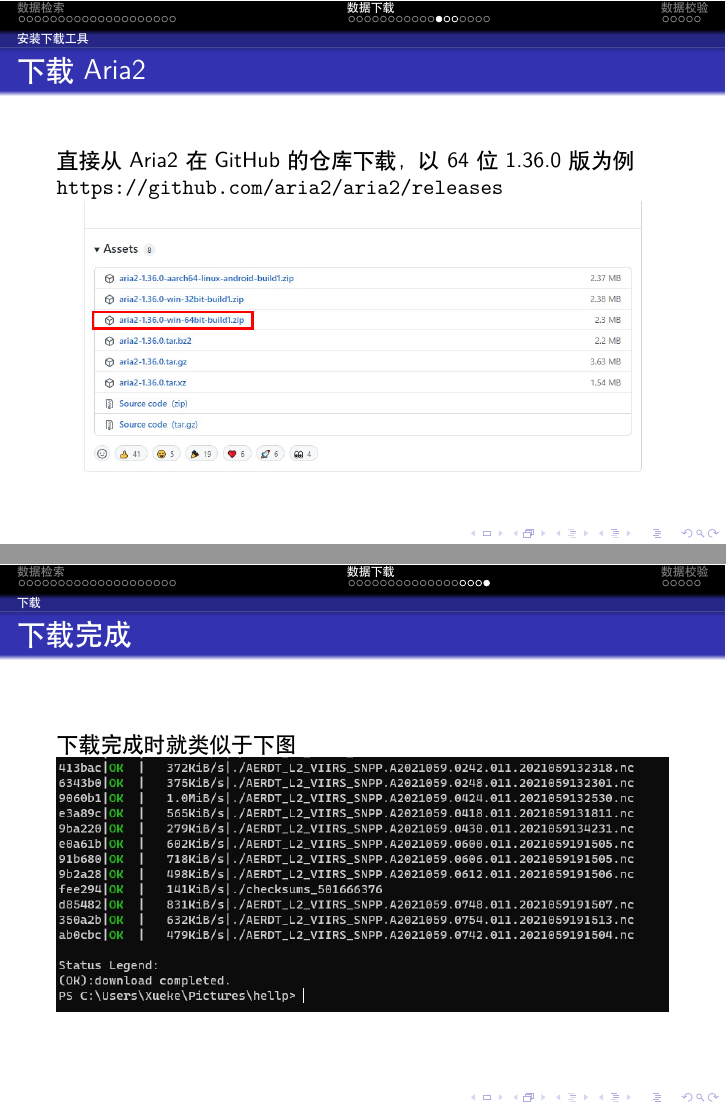
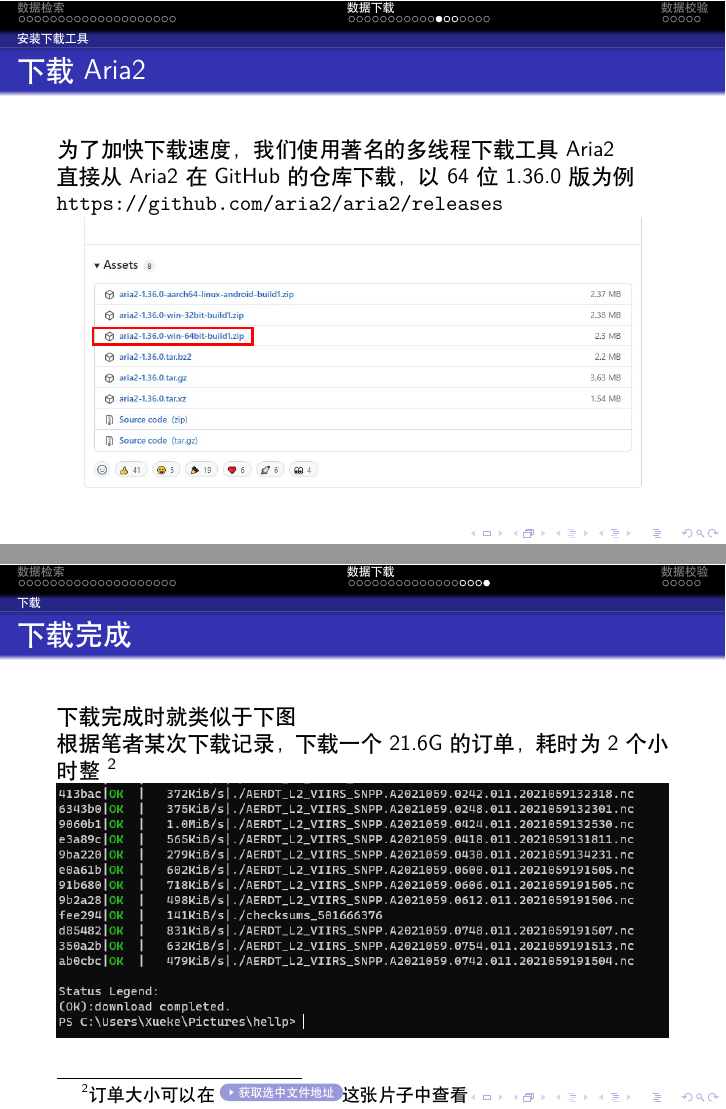
Before and after one commit to xiaoke0O/laads-order-flow, LaTeX slides (LAADSweb_folw.tex, which reads chap/2.download_data_by_aria2.tex): pages 34 and 40 of 45, joined at a grey line. Compiled offline with XeLaTeX.

Commit message:
bug小修

```diff
--- a/chap/2.download_data_by_aria2.tex
+++ b/chap/2.download_data_by_aria2.tex
@@ -65,6 +64,7 @@
 \subsection{安装下载工具}
 \begin{frame}
     \frametitle{下载Aria2}
+    为了加快下载速度，我们使用著名的多线程下载工具Aria2\\
     直接从Aria2在GitHub的仓库下载，以64位1.36.0版为例\\
     \url{https://github.com/aria2/aria2/releases}
     \begin{annotationimage}{width=\linewidth}{images/d_by_aria2/下载Aria2}
@@ -112,6 +112,9 @@
 \end{frame}
 \begin{frame}
     \frametitle{下载完成}
-    下载完成时就类似于下图
+    下载完成时就类似于下图\\
+    根据笔者某次下载记录，下载一个21.6G的订单，耗时为2个小时整
+    \footnote{订单大小可以在
+    \hyperlink{file-link}{\beamergotobutton{获取选中文件地址}}这张片子中查看}
     \includegraphics[width=\linewidth]{images/d_by_aria2/下载完成.jpg}
 \end{frame}
```
Also changed, not shown: images/26.新建一个文件夹.jpg, chap/2.download_data_by_aria2.tex (5 more changed lines).
